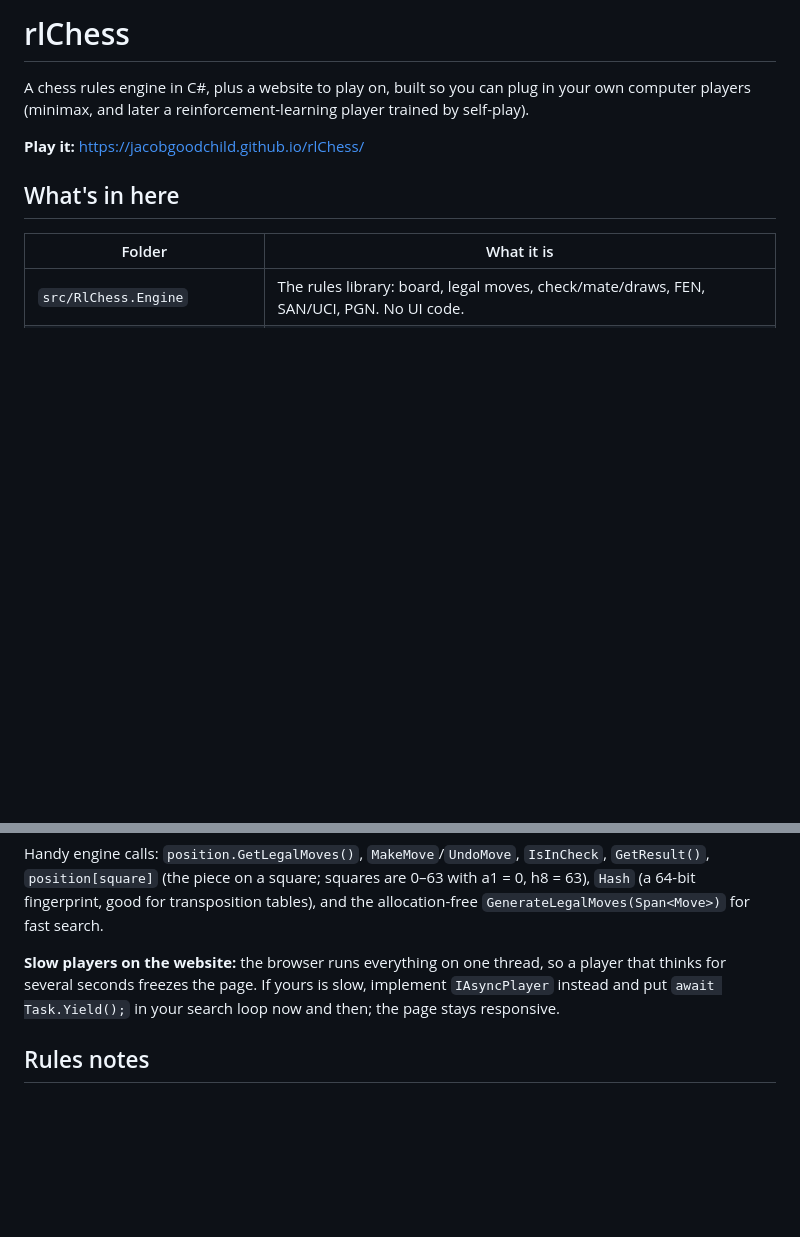
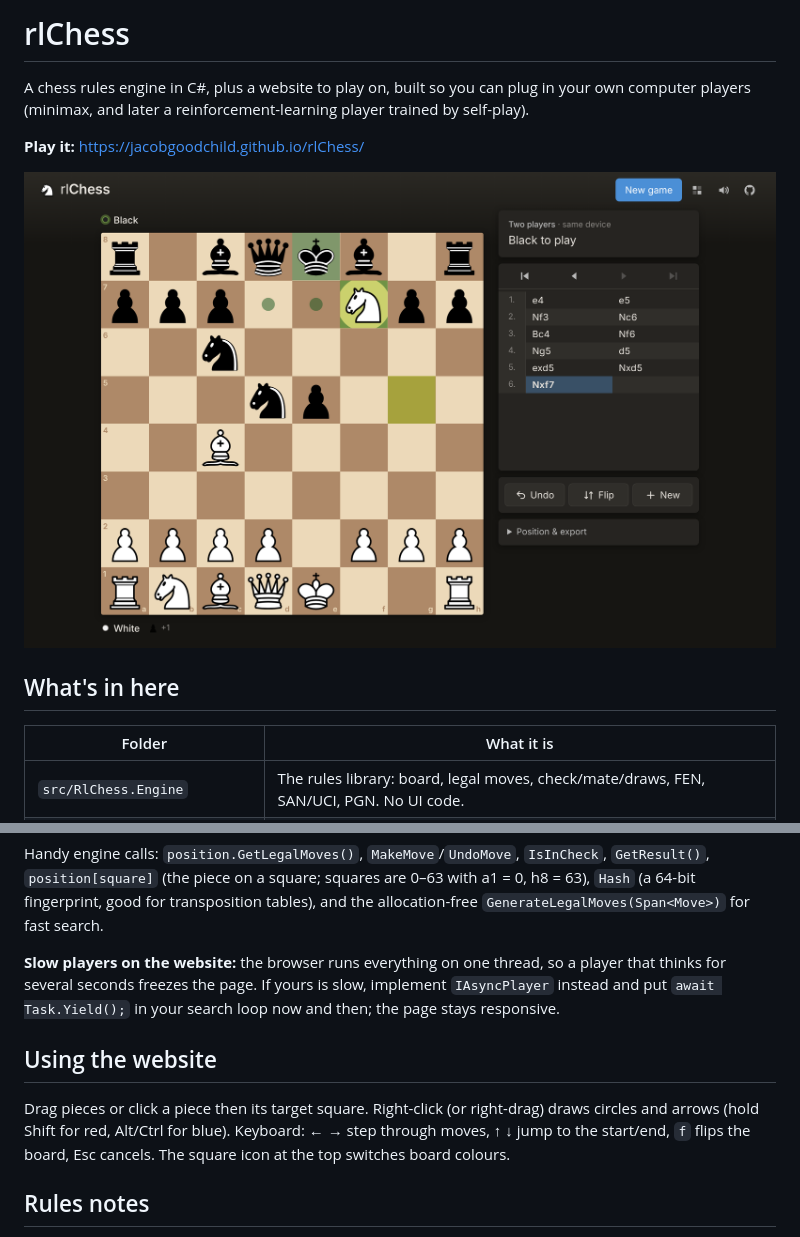
Before and after one commit to JacobGoodchild/rlChess, a Markdown page: README.md, 2 parts joined by grey strips. Rendered like a GitHub page; pictures changed too: docs/screenshot.png (added); blank space fills up the shorter version.

```diff
--- a/README.md
+++ b/README.md
@@ -4,6 +4,8 @@ A chess rules engine in C#, plus a website to play on, built so you can plug in
 computer players (minimax, and later a reinforcement-learning player trained by self-play).
 
 **Play it:** https://jacobgoodchild.github.io/rlChess/
+
+![The rlChess website mid-game](docs/screenshot.png)
 
 ## What's in here
 
@@ -85,6 +87,12 @@ Handy engine calls: `position.GetLegalMoves()`, `MakeMove`/`UndoMove`, `IsInChec
 for several seconds freezes the page. If yours is slow, implement `IAsyncPlayer` instead and put
 `await Task.Yield();` in your search loop now and then; the page stays responsive.
 
+## Using the website
+
+Drag pieces or click a piece then its target square. Right-click (or right-drag) draws circles and
+arrows (hold Shift for red, Alt/Ctrl for blue). Keyboard: ← → step through moves, ↑ ↓ jump to the
+start/end, `f` flips the board, Esc cancels. The square icon at the top switches board colours.
+
 ## Rules notes
 
 - Draws by threefold repetition and the fifty-move rule are applied automatically (no claiming).
```
Also changed, not shown: 3 other files.
